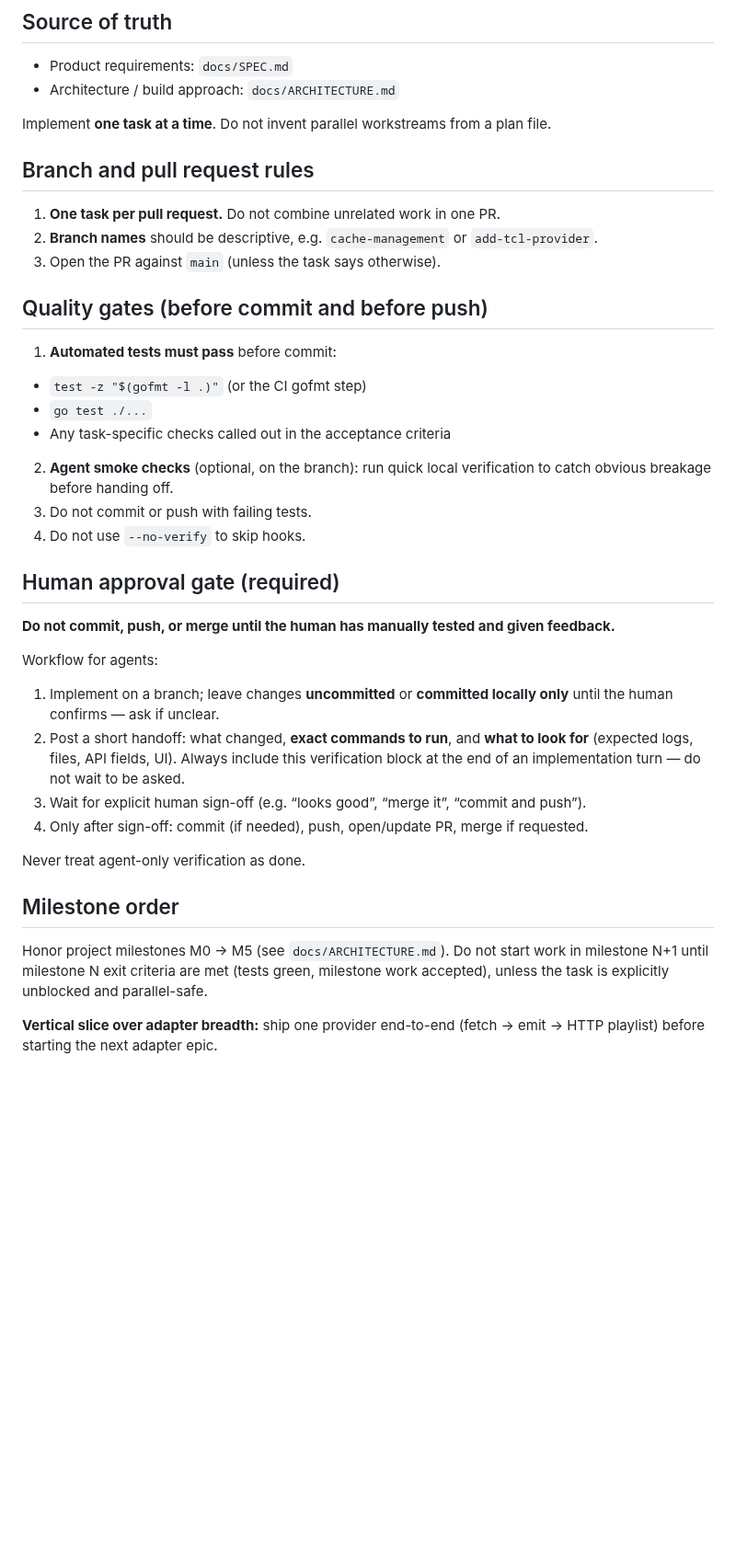
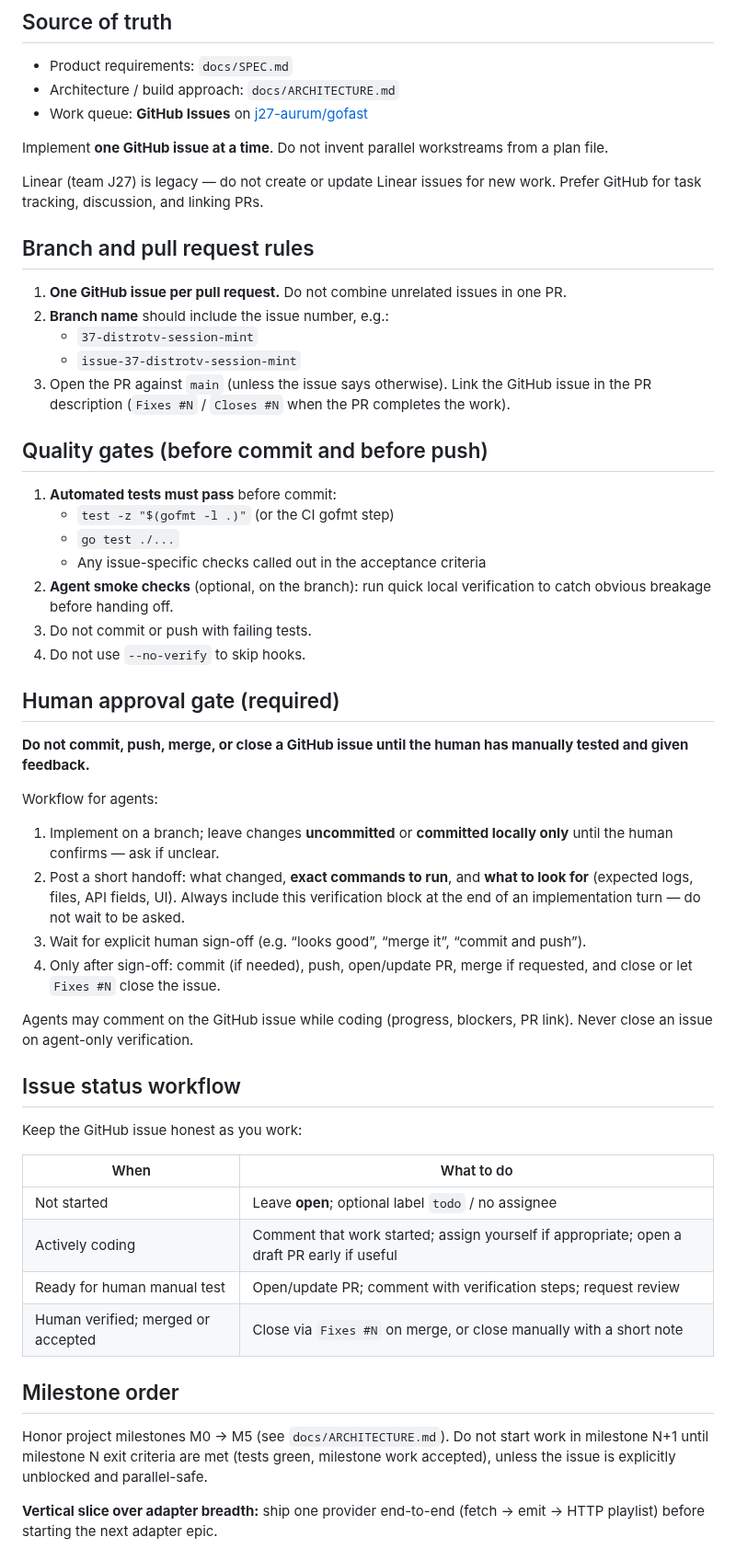
Before and after one commit to aurum-alpha/gofast, a Markdown page: AGENTS.md, the part around the change. Shown at 92% size. Rendered like a GitHub page; blank space fills up the shorter version.

```diff
--- a/AGENTS.md
+++ b/AGENTS.md
@@ -6,41 +6,57 @@ Instructions for humans and coding agents working in this repository.
 
 - Product requirements: `docs/SPEC.md`
 - Architecture / build approach: `docs/ARCHITECTURE.md`
+- Work queue: **GitHub Issues** on [j27-aurum/gofast](https://github.com/j27-aurum/gofast/issues)
 
-Implement **one task at a time**. Do not invent parallel workstreams from a plan file.
+Implement **one GitHub issue at a time**. Do not invent parallel workstreams from a plan file.
+
+Linear (team J27) is legacy — do not create or update Linear issues for new work. Prefer GitHub for task tracking, discussion, and linking PRs.
 
 ## Branch and pull request rules
 
-1. **One task per pull request.** Do not combine unrelated work in one PR.
-2. **Branch names** should be descriptive, e.g. `cache-management` or `add-tcl-provider`.
-3. Open the PR against `main` (unless the task says otherwise).
+1. **One GitHub issue per pull request.** Do not combine unrelated issues in one PR.
+2. **Branch name** should include the issue number, e.g.:
+   - `37-distrotv-session-mint`
+   - `issue-37-distrotv-session-mint`
+3. Open the PR against `main` (unless the issue says otherwise). Link the GitHub issue in the PR description (`Fixes #N` / `Closes #N` when the PR completes the work).
 
 ## Quality gates (before commit and before push)
 
 1. **Automated tests must pass** before commit:
- - `test -z "$(gofmt -l .)"` (or the CI gofmt step)
- - `go test ./...`
- - Any task-specific checks called out in the acceptance criteria
+   - `test -z "$(gofmt -l .)"` (or the CI gofmt step)
+   - `go test ./...`
+   - Any issue-specific checks called out in the acceptance criteria
 2. **Agent smoke checks** (optional, on the branch): run quick local verification to catch obvious breakage before handing off.
 3. Do not commit or push with failing tests.
 4. Do not use `--no-verify` to skip hooks.
 
 ## Human approval gate (required)
 
-**Do not commit, push, or merge until the human has manually tested and given feedback.**
+**Do not commit, push, merge, or close a GitHub issue until the human has manually tested and given feedback.**
 
 Workflow for agents:
 
 1. Implement on a branch; leave changes **uncommitted** or **committed locally only** until the human confirms — ask if unclear.
 2. Post a short handoff: what changed, **exact commands to run**, and **what to look for** (expected logs, files, API fields, UI). Always include this verification block at the end of an implementation turn — do not wait to be asked.
 3. Wait for explicit human sign-off (e.g. “looks good”, “merge it”, “commit and push”).
-4. Only after sign-off: commit (if needed), push, open/update PR, merge if requested.
+4. Only after sign-off: commit (if needed), push, open/update PR, merge if requested, and close or let `Fixes #N` close the issue.
 
-Never treat agent-only verification as done.
+Agents may comment on the GitHub issue while coding (progress, blockers, PR link). Never close an issue on agent-only verification.
+
+## Issue status workflow
+
+Keep the GitHub issue honest as you work:
+
+| When | What to do |
+|------|------------|
+| Not started | Leave **open**; optional label `todo` / no assignee |
+| Actively coding | Comment that work started; assign yourself if appropriate; open a draft PR early if useful |
+| Ready for human manual test | Open/update PR; comment with verification steps; request review |
+| Human verified; merged or accepted | Close via `Fixes #N` on merge, or close manually with a short note |
 
 ## Milestone order
 
-Honor project milestones M0 → M5 (see `docs/ARCHITECTURE.md`). Do not start work in milestone N+1 until milestone N exit criteria are met (tests green, milestone work accepted), unless the task is explicitly unblocked and parallel-safe.
+Honor project milestones M0 → M5 (see `docs/ARCHITECTURE.md`). Do not start work in milestone N+1 until milestone N exit criteria are met (tests green, milestone work accepted), unless the issue is explicitly unblocked and parallel-safe.
 
 **Vertical slice over adapter breadth:** ship one provider end-to-end (fetch → emit → HTTP playlist) before starting the next adapter epic.
 
```
Also changed, not shown: README.md (+11 -1 lines), docs/screenshots/channels.jpg (added), docs/screenshots/guide.jpg (added), docs/screenshots/providers.jpg (added), docs/screenshots/status.jpg (added).
